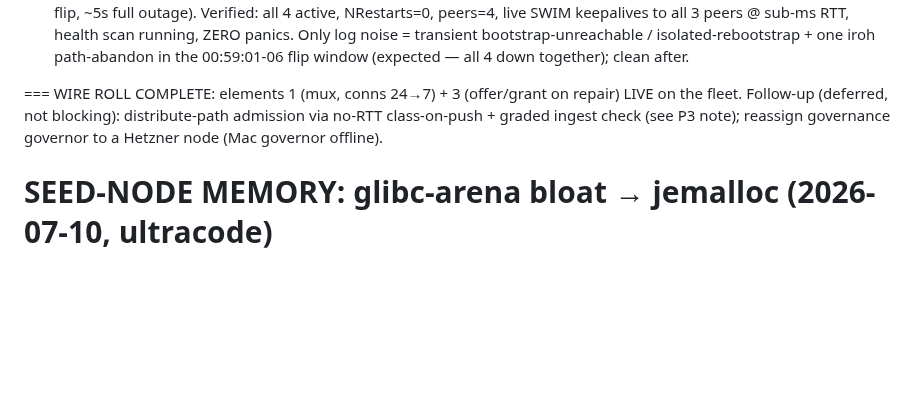
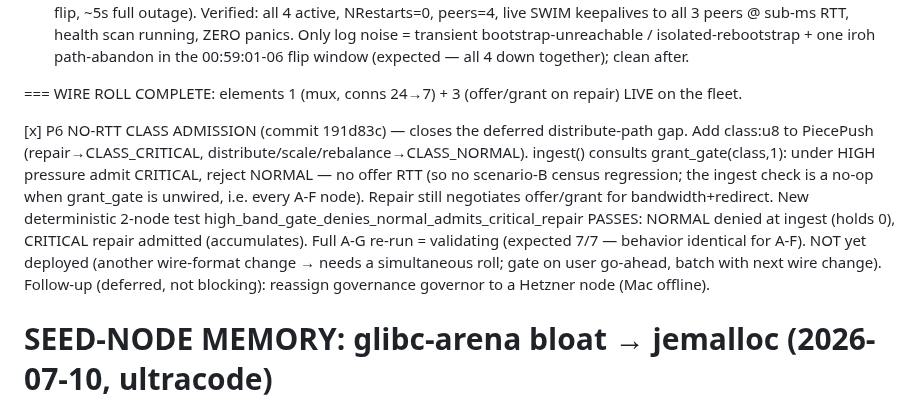
Before and after one commit to craft-ec/zephcraft, a Markdown page: .claude/feature-progress.md, the part around the change. GitHub-like rendering; blank space fills up the shorter version.

Commit message:
docs(wire-roll): P6 no-RTT class admission implemented — A-G re-validating

```diff
--- a/.claude/feature-progress.md
+++ b/.claude/feature-progress.md
@@ -73,8 +73,17 @@ PHASES (each passes the offline harness before the next; harness FIRST):
     in the 00:59:01-06 flip window (expected — all 4 down together); clean after.
 
 === WIRE ROLL COMPLETE: elements 1 (mux, conns 24→7) + 3 (offer/grant on repair) LIVE on the fleet.
-Follow-up (deferred, not blocking): distribute-path admission via no-RTT class-on-push + graded
-ingest check (see P3 note); reassign governance governor to a Hetzner node (Mac governor offline).
+
+[x] P6 NO-RTT CLASS ADMISSION (commit 191d83c) — closes the deferred distribute-path gap.
+    Add class:u8 to PiecePush (repair→CLASS_CRITICAL, distribute/scale/rebalance→CLASS_NORMAL).
+    ingest() consults grant_gate(class,1): under HIGH pressure admit CRITICAL, reject NORMAL — no
+    offer RTT (so no scenario-B census regression; the ingest check is a no-op when grant_gate is
+    unwired, i.e. every A-F node). Repair still negotiates offer/grant for bandwidth+redirect.
+    New deterministic 2-node test high_band_gate_denies_normal_admits_critical_repair PASSES:
+    NORMAL denied at ingest (holds 0), CRITICAL repair admitted (accumulates). Full A-G re-run =
+    validating (expected 7/7 — behavior identical for A-F). NOT yet deployed (another wire-format
+    change → needs a simultaneous roll; gate on user go-ahead, batch with next wire change).
+Follow-up (deferred, not blocking): reassign governance governor to a Hetzner node (Mac offline).
 
 # SEED-NODE MEMORY: glibc-arena bloat → jemalloc (2026-07-10, ultracode)
 Post-deploy soak surfaced the seed node ('zeph', primary DHT hub) at ~8GB RSS (OOM-killed a few
```
